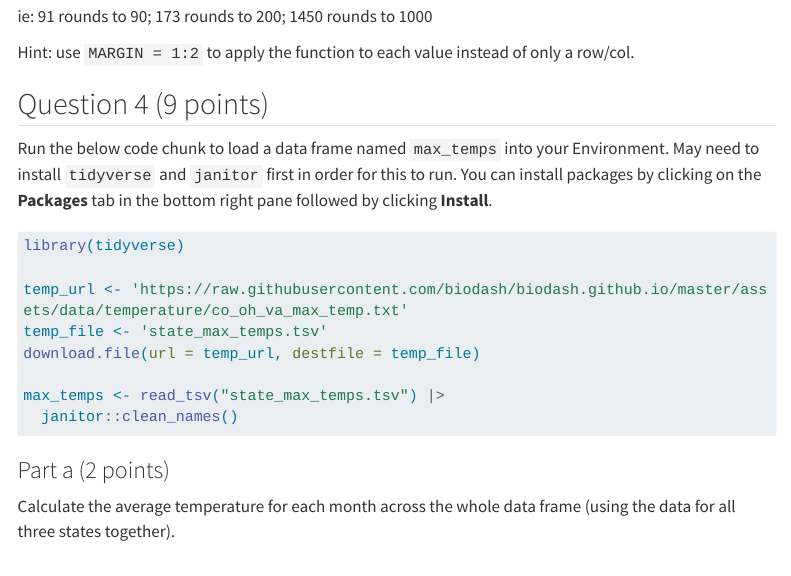
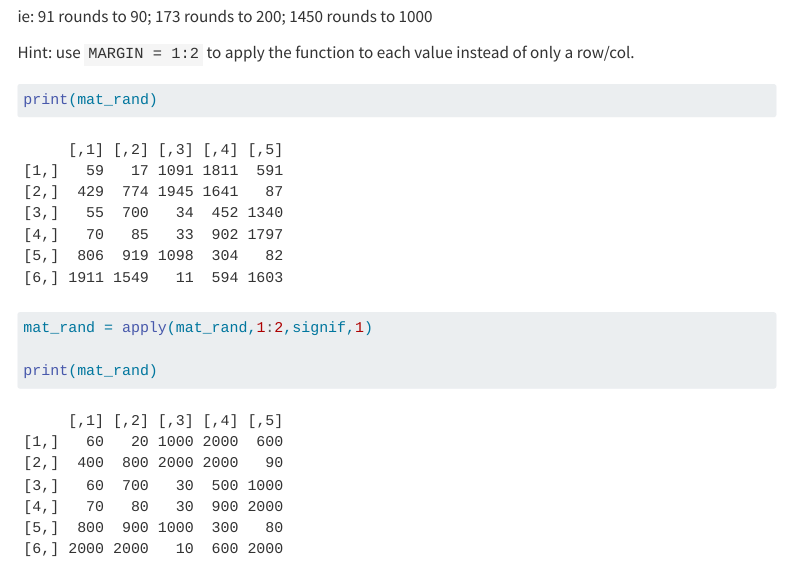
Before and after one commit to nclagunas/Lagunas_Nicholas_AO6, a Quarto document (template_A06.qmd): the page in a window 1100 px wide, from 6730 px down. Rendered offline with R 4.5, knitr and Pandoc in place of Quarto, with nearby package versions; code that draws random numbers runs with fixed seeds of ours; menus at the side of the page are left out; long lines of code are wrapped; column names are cleaned by a stand-in for the janitor package.

Commit message:
Question 3

````diff
--- a/template_A06.qmd
+++ b/template_A06.qmd
@@ -210,6 +210,13 @@ Hint: use `MARGIN = 1:2` to apply the function to each value instead of only a r
 
 ```{r}
 
+print(mat_rand)
+mat_rand = apply(mat_rand,1:2,signif,1)
+
+print(mat_rand)
+
+
+
 ```
 
 
````
